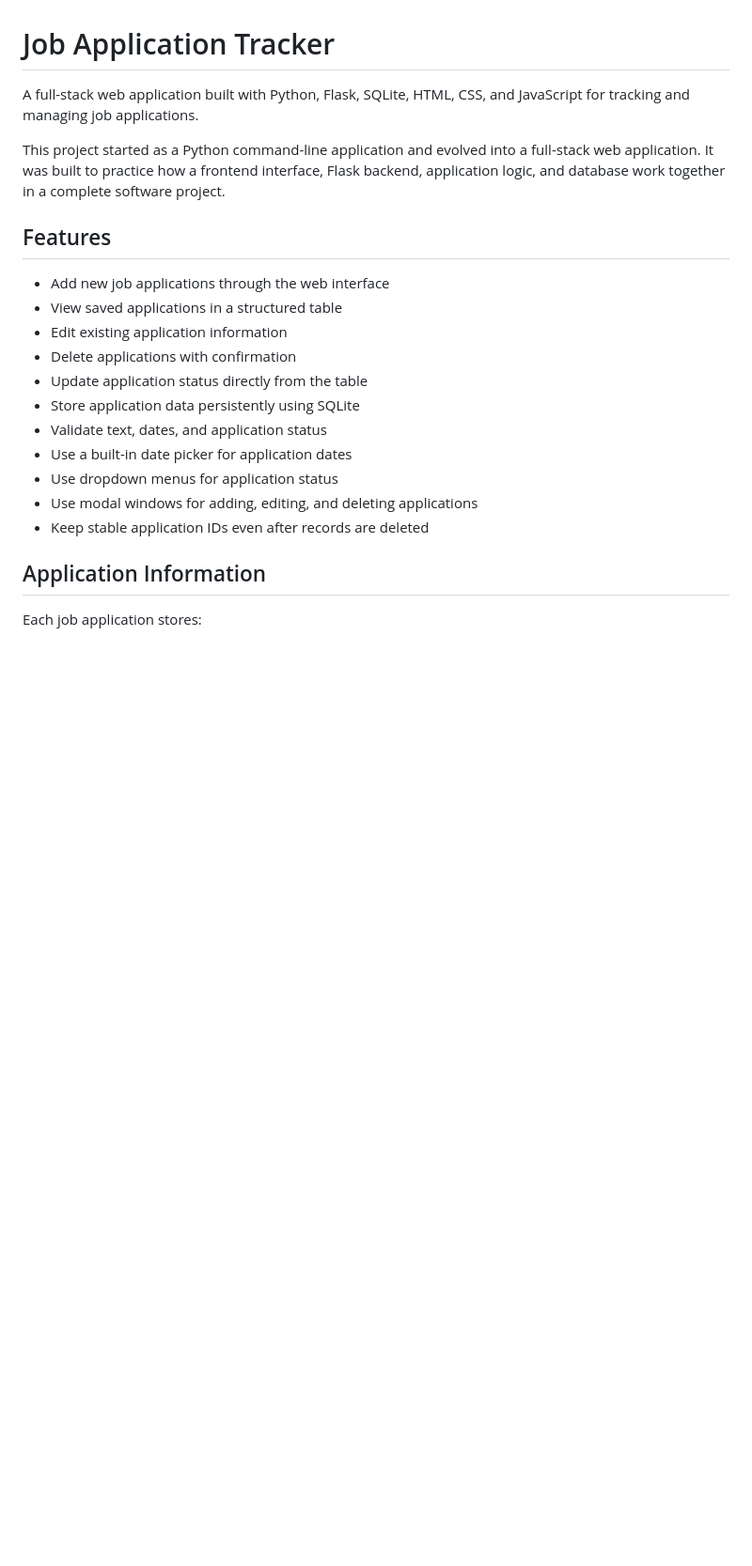
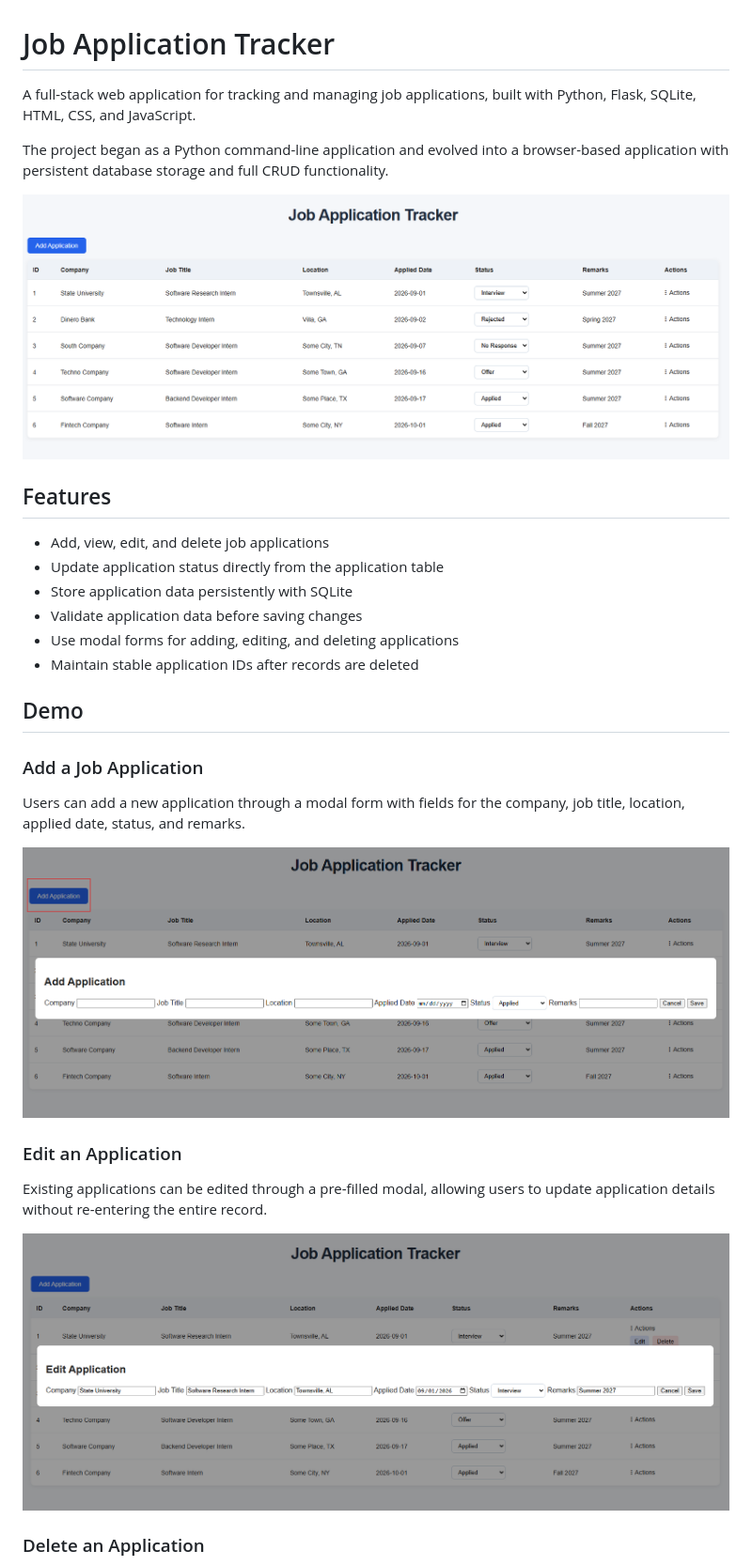
Before and after one commit to nirmal-moktan/job-application-tracker, a Markdown page: README.md, the part around one of its changes. Shown at 94% size. Rendered like a GitHub page; pictures changed too: screenshots/add-application.png (added), screenshots/application-dashboard.png (added), screenshots/edit-application.png (added); blank space fills up the shorter version.

Commit message:
Updated README with project demo and MVP documentation

```diff
--- a/README.md
+++ b/README.md
@@ -1,23 +1,33 @@
 # Job Application Tracker
 
-A full-stack web application built with Python, Flask, SQLite, HTML, CSS, and JavaScript for tracking and managing job applications.
+A full-stack web application for tracking and managing job applications, built with Python, Flask, SQLite, HTML, CSS, and JavaScript.
 
-This project started as a Python command-line application and evolved into a full-stack web application. It was built to practice how a frontend interface, Flask backend, application logic, and database work together in a complete software project.
+The project began as a Python command-line application and evolved into a browser-based application with persistent database storage and full CRUD functionality.
+
+![Job Application Tracker Dashboard](screenshots/application-dashboard.png)
 
 ## Features
 
-- Add new job applications through the web interface
-- View saved applications in a structured table
-- Edit existing application information
-- Delete applications with confirmation
-- Update application status directly from the table
-- Store application data persistently using SQLite
-- Validate text, dates, and application status
-- Use a built-in date picker for application dates
-- Use dropdown menus for application status
-- Use modal windows for adding, editing, and deleting applications
-- Keep stable application IDs even after records are deleted
+- Add, view, edit, and delete job applications
+- Update application status directly from the application table
+- Store application data persistently with SQLite
+- Validate application data before saving changes
+- Use modal forms for adding, editing, and deleting applications
+- Maintain stable application IDs after records are deleted
 
-## Application Information
+## Demo
 
-Each job application stores:
+### Add a Job Application
+
+Users can add a new application through a modal form with fields for the company, job title, location, applied date, status, and remarks.
+
+![Add Application Form](screenshots/add-application.png)
+
+### Edit an Application
+
+Existing applications can be edited through a pre-filled modal, allowing users to update application details without re-entering the entire record.
+
+![Edit Application Form](screenshots/edit-application.png)
+
+### Delete an Application
+
```
Also changed, not shown: other parts of README.md (+62 -58 lines), screenshots/delete-application.png (added), screenshots/validation.png (added), 1 other file.
